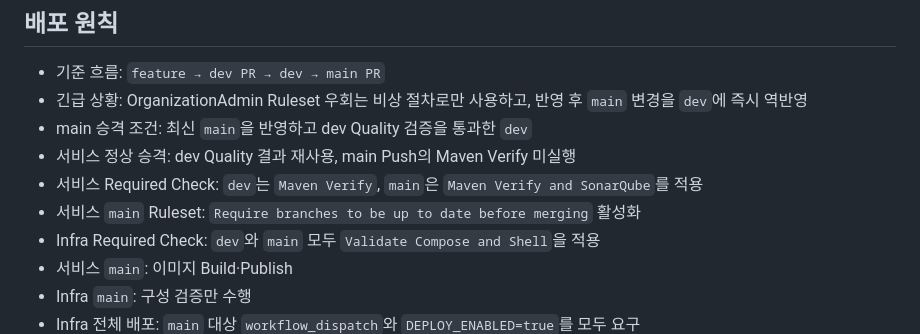
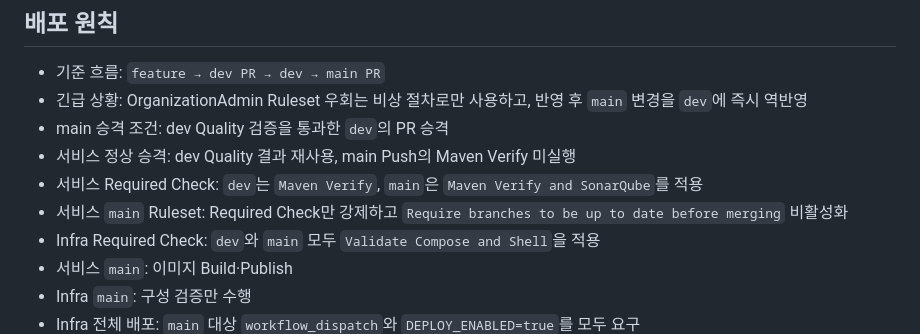
Before and after one commit to nhnacademy-aiot3-omagotchi/omagotchi-infra, a Markdown page: README.md, the part around the change. GitHub-like rendering.

Commit message:
docs: main Ruleset 정책 현행화

```diff
--- a/README.md
+++ b/README.md
@@ -85,10 +85,10 @@ shellcheck scripts/*.sh tests/*.sh
 
 - 기준 흐름: `feature → dev PR → dev → main PR`
 - 긴급 상황: OrganizationAdmin Ruleset 우회는 비상 절차로만 사용하고, 반영 후 `main` 변경을 `dev`에 즉시 역반영
-- main 승격 조건: 최신 `main`을 반영하고 dev Quality 검증을 통과한 `dev`
+- main 승격 조건: dev Quality 검증을 통과한 `dev`의 PR 승격
 - 서비스 정상 승격: dev Quality 결과 재사용, main Push의 Maven Verify 미실행
 - 서비스 Required Check: `dev`는 `Maven Verify`, `main`은 `Maven Verify and SonarQube`를 적용
-- 서비스 `main` Ruleset: `Require branches to be up to date before merging` 활성화
+- 서비스 `main` Ruleset: Required Check만 강제하고 `Require branches to be up to date before merging` 비활성화
 - Infra Required Check: `dev`와 `main` 모두 `Validate Compose and Shell`을 적용
 - 서비스 `main`: 이미지 Build·Publish
 - Infra `main`: 구성 검증만 수행
```
